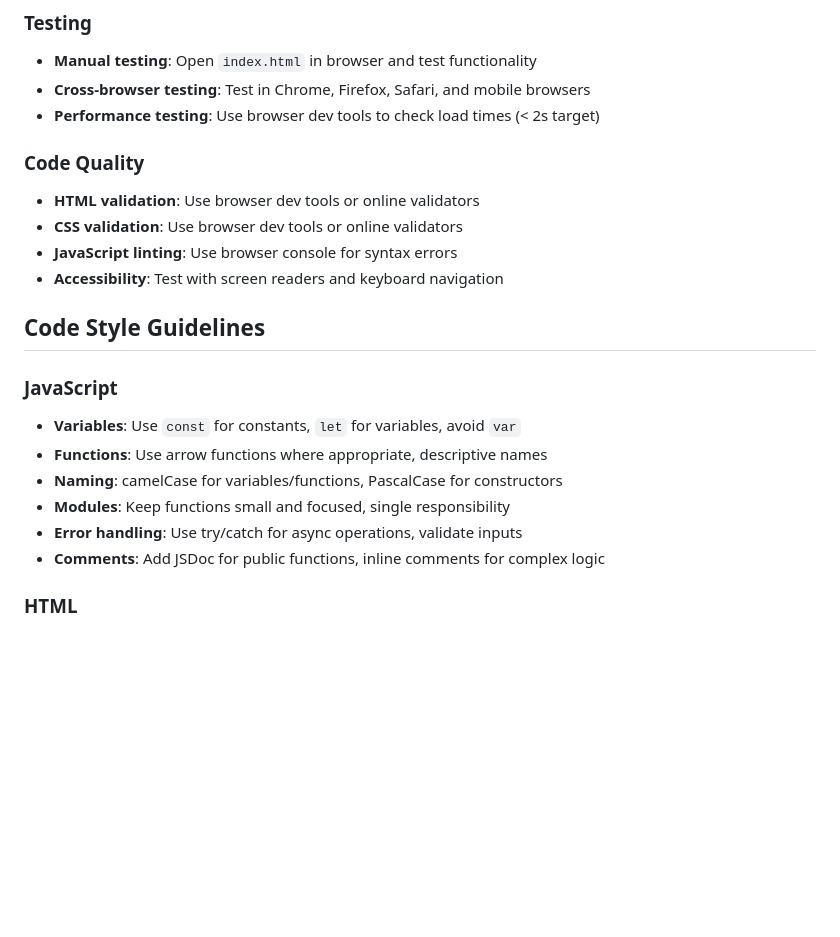
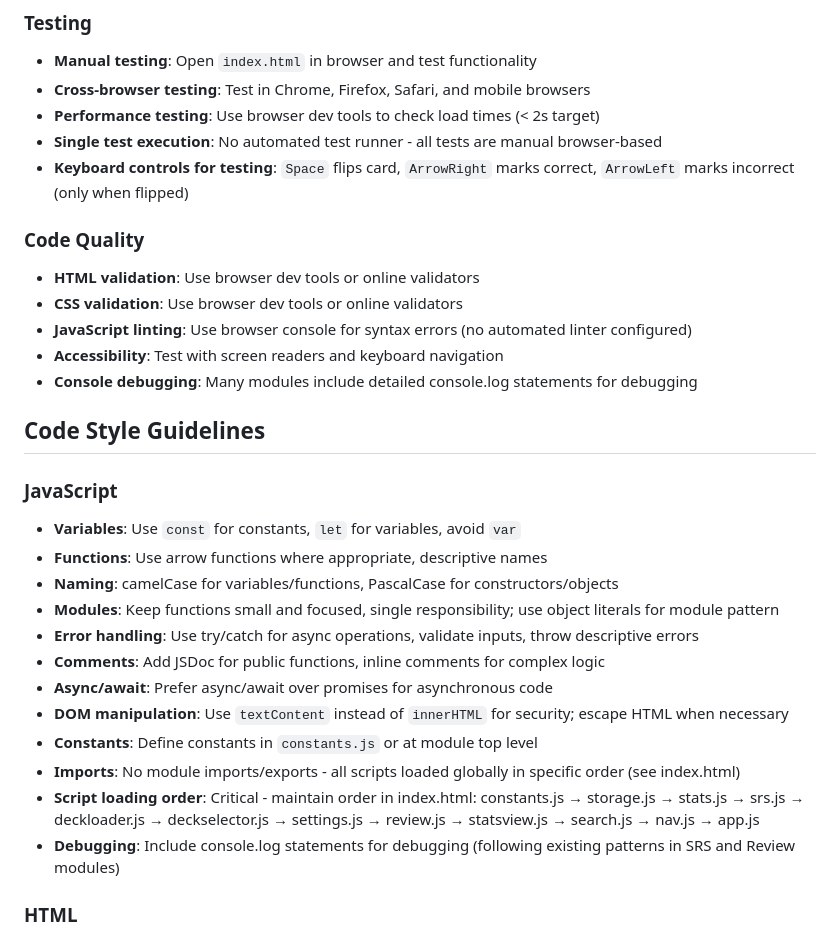
Before and after one commit to mtsygankov/TM-Flash, a Markdown page: AGENTS.md, the part around one of its changes. Drawn GitHub-style; blank space fills up the shorter version.

```diff
--- a/AGENTS.md
+++ b/AGENTS.md
@@ -10,22 +10,31 @@
 - **Manual testing**: Open `index.html` in browser and test functionality
 - **Cross-browser testing**: Test in Chrome, Firefox, Safari, and mobile browsers
 - **Performance testing**: Use browser dev tools to check load times (< 2s target)
+- **Single test execution**: No automated test runner - all tests are manual browser-based
+- **Keyboard controls for testing**: `Space` flips card, `ArrowRight` marks correct, `ArrowLeft` marks incorrect (only when flipped)
 
 ### Code Quality
 - **HTML validation**: Use browser dev tools or online validators
 - **CSS validation**: Use browser dev tools or online validators
-- **JavaScript linting**: Use browser console for syntax errors
+- **JavaScript linting**: Use browser console for syntax errors (no automated linter configured)
 - **Accessibility**: Test with screen readers and keyboard navigation
+- **Console debugging**: Many modules include detailed console.log statements for debugging
 
 ## Code Style Guidelines
 
 ### JavaScript
 - **Variables**: Use `const` for constants, `let` for variables, avoid `var`
 - **Functions**: Use arrow functions where appropriate, descriptive names
-- **Naming**: camelCase for variables/functions, PascalCase for constructors
-- **Modules**: Keep functions small and focused, single responsibility
-- **Error handling**: Use try/catch for async operations, validate inputs
+- **Naming**: camelCase for variables/functions, PascalCase for constructors/objects
+- **Modules**: Keep functions small and focused, single responsibility; use object literals for module pattern
+- **Error handling**: Use try/catch for async operations, validate inputs, throw descriptive errors
 - **Comments**: Add JSDoc for public functions, inline comments for complex logic
+- **Async/await**: Prefer async/await over promises for asynchronous code
+- **DOM manipulation**: Use `textContent` instead of `innerHTML` for security; escape HTML when necessary
+- **Constants**: Define constants in `constants.js` or at module top level
+- **Imports**: No module imports/exports - all scripts loaded globally in specific order (see index.html)
+- **Script loading order**: Critical - maintain order in index.html: constants.js → storage.js → stats.js → srs.js → deckloader.js → deckselector.js → settings.js → review.js → statsview.js → search.js → nav.js → app.js
+- **Debugging**: Include console.log statements for debugging (following existing patterns in SRS and Review modules)
 
 ### HTML
 - **Structure**: Semantic HTML5 elements, proper heading hierarchy
```
Also changed, not shown: other parts of AGENTS.md (+98 -4 lines).
